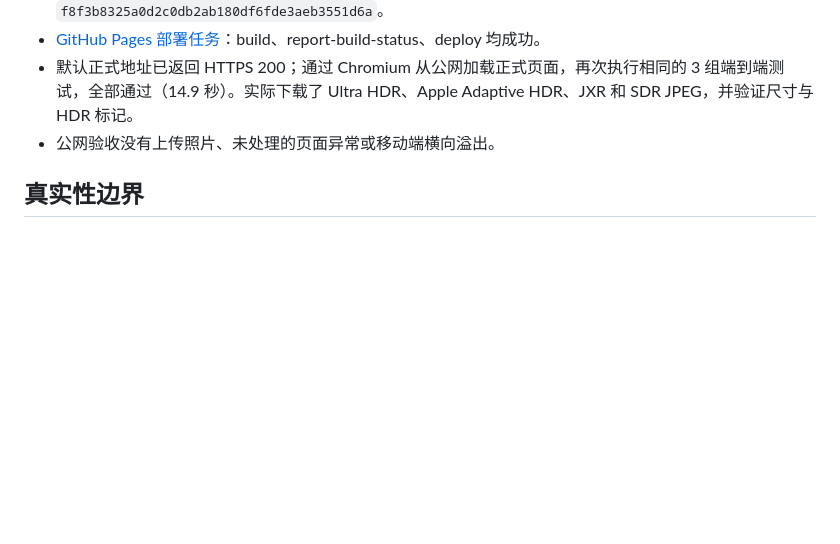
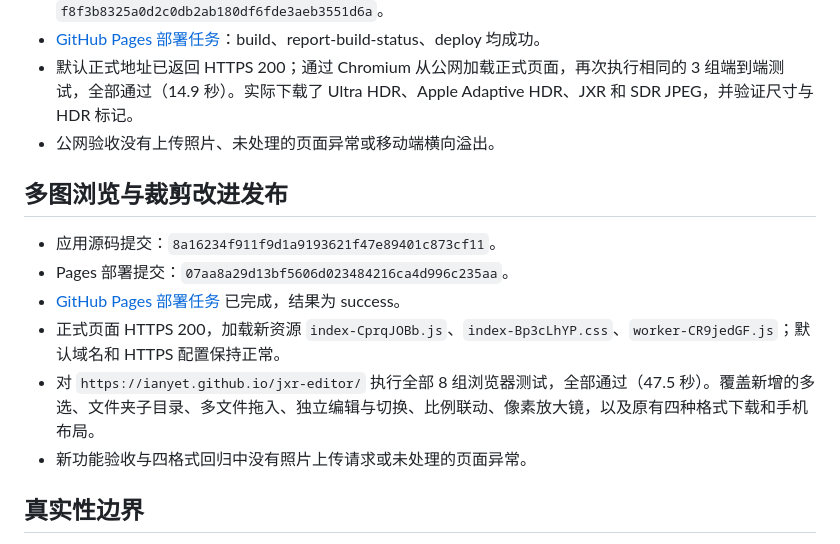
Before and after one commit to IanYet/jxr-editor, a Markdown page: docs/VERIFICATION.md, the part around the change. Drawn GitHub-style; blank space fills up the shorter version.

Commit message:
Record live verification of browsing and crop improvements

```diff
--- a/docs/VERIFICATION.md
+++ b/docs/VERIFICATION.md
@@ -50,6 +50,15 @@
 - 默认正式地址已返回 HTTPS 200；通过 Chromium 从公网加载正式页面，再次执行相同的 3 组端到端测试，全部通过（14.9 秒）。实际下载了 Ultra HDR、Apple Adaptive HDR、JXR 和 SDR JPEG，并验证尺寸与 HDR 标记。
 - 公网验收没有上传照片、未处理的页面异常或移动端横向溢出。
 
+## 多图浏览与裁剪改进发布
+
+- 应用源码提交：`8a16234f911f9d1a9193621f47e89401c873cf11`。
+- Pages 部署提交：`07aa8a29d13bf5606d023484216ca4d996c235aa`。
+- [GitHub Pages 部署任务](https://github.com/IanYet/jxr-editor/actions/runs/36552936169) 已完成，结果为 success。
+- 正式页面 HTTPS 200，加载新资源 `index-CprqJOBb.js`、`index-Bp3cLhYP.css`、`worker-CR9jedGF.js`；默认域名和 HTTPS 配置保持正常。
+- 对 `https://ianyet.github.io/jxr-editor/` 执行全部 8 组浏览器测试，全部通过（47.5 秒）。覆盖新增的多选、文件夹子目录、多文件拖入、独立编辑与切换、比例联动、像素放大镜，以及原有四种格式下载和手机布局。
+- 新功能验收与四格式回归中没有照片上传请求或未处理的页面异常。
+
 ## 真实性边界
 
 浏览器中的照片实际处理、文件编码和 HDR 数值重建均已验证。此环境为无头 Chromium、SDR 显示，无法验证实体 HDR 屏幕的实际发光亮度，也未在真实 iPhone / Mac Photos 上做实机测试。Apple 导出依据 Apple 官方 Adaptive HDR JPEG / ISO 21496-1 格式，明确不是 HEIC。
```
